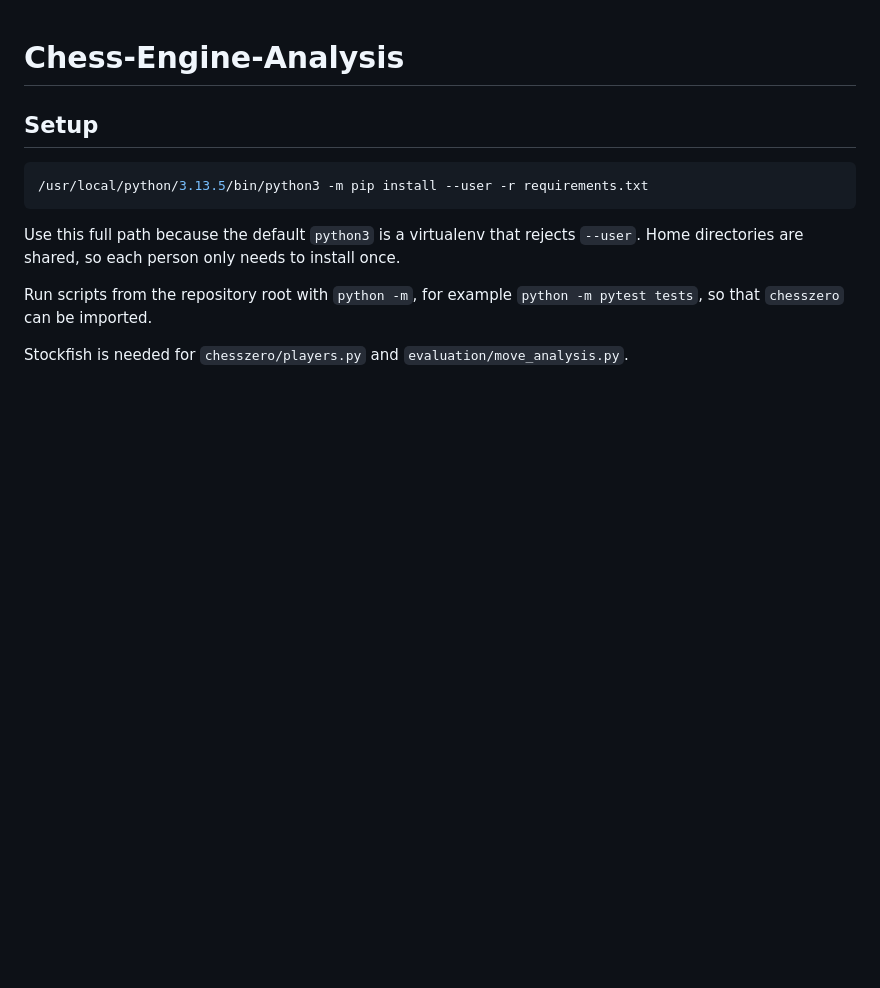
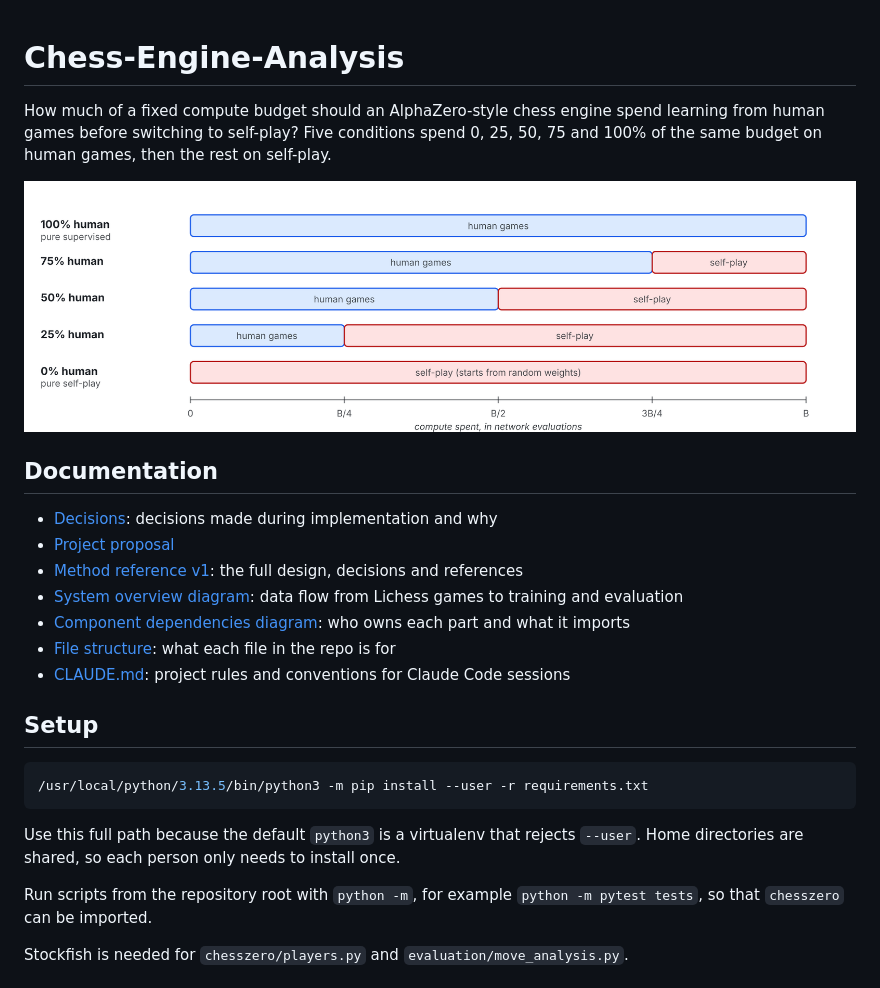
Before and after one commit to ryanbaldwin127/Chess-Engine-Analysis, a Markdown page: README.md, the part around the change. GitHub-like rendering; pictures changed too: docs/diagrams/conditions.png (added); blank space fills up the shorter version.

Commit message:
add docs folder and documents; add claude.md; restructure existing files

```diff
--- a/README.md
+++ b/README.md
@@ -1,4 +1,21 @@
 # Chess-Engine-Analysis
+
+How much of a fixed compute budget should an AlphaZero-style chess engine spend
+learning from human games before switching to self-play? Five conditions spend
+0, 25, 50, 75 and 100% of the same budget on human games, then the rest on
+self-play.
+
+![How each condition splits the budget](docs/diagrams/conditions.png)
+
+## Documentation
+
+- [Decisions](docs/decisions.md): decisions made during implementation and why
+- [Project proposal](docs/proposal.pdf)
+- [Method reference v1](docs/method-reference-v1.pdf): the full design, decisions and references
+- [System overview diagram](docs/diagrams/system-overview.png): data flow from Lichess games to training and evaluation
+- [Component dependencies diagram](docs/diagrams/component-dependencies.png): who owns each part and what it imports
+- [File structure](docs/file-structure.md): what each file in the repo is for
+- [CLAUDE.md](CLAUDE.md): project rules and conventions for Claude Code sessions
 
 ## Setup
 
```
Also changed, not shown: CLAUDE.md (added, +196 -0 lines), docs/decisions.md (added, +147 -0 lines), docs/diagrams/component-dependencies.png (added), docs/diagrams/system-overview.png (added), docs/file-structure.md (renamed from file-structure.md), 2 other files.
